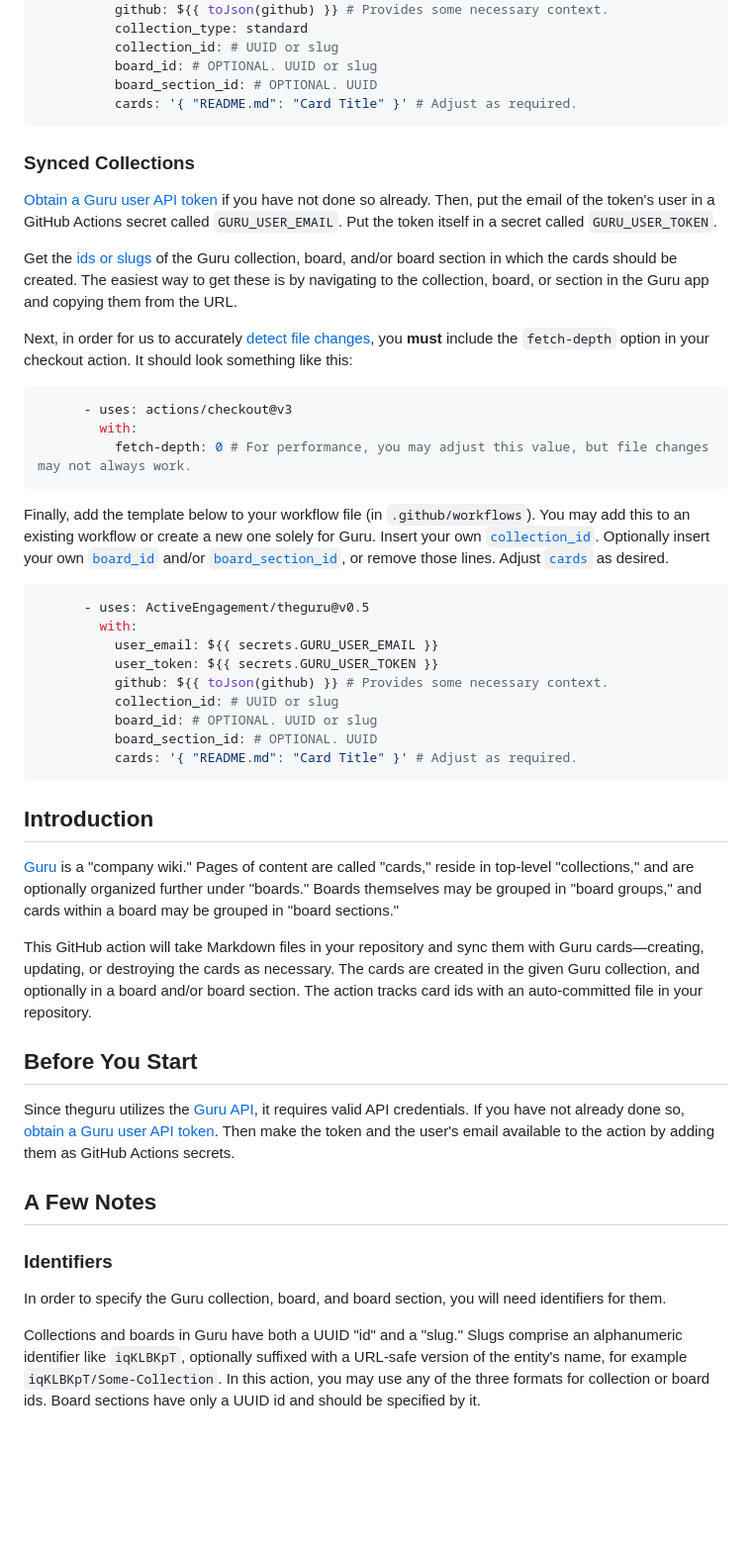
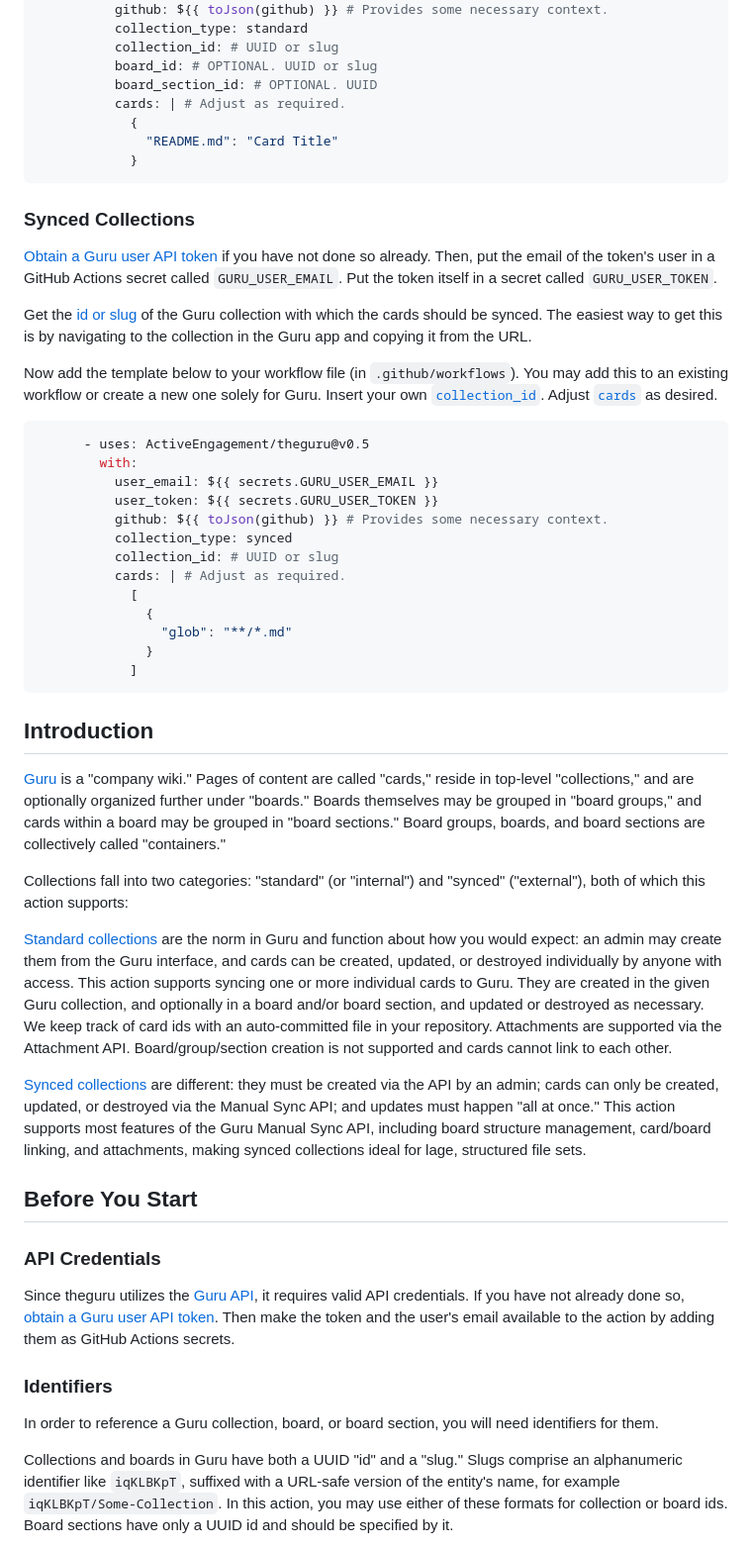
Before and after one commit to ActiveEngagement/thegru, a Markdown page: README.md, the part around the change printed below. Shown: that part at 99% size. Drawn GitHub-style; blank space fills up the shorter version.

````diff
--- a/README.md
+++ b/README.md
@@ -37,24 +46,19 @@ Finally, add the template below to your workflow file (in `.github/workflows`).
           collection_id: # UUID or slug
           board_id: # OPTIONAL. UUID or slug
           board_section_id: # OPTIONAL. UUID
-          cards: '{ "README.md": "Card Title" }' # Adjust as required.
+          cards: | # Adjust as required.
+            {
+              "README.md": "Card Title"
+            }
 ```
 
 ### Synced Collections
 
 [Obtain a Guru user API token](https://help.getguru.com/en/articles/4740119-how-to-obtain-your-api-credentials) if you have not done so already. Then, put the email of the token's user in a GitHub Actions secret called `GURU_USER_EMAIL`. Put the token itself in a secret called `GURU_USER_TOKEN`.
 
-Get the [ids or slugs](#identifiers) of the Guru collection, board, and/or board section in which the cards should be created. The easiest way to get these is by navigating to the collection, board, or section in the Guru app and copying them from the URL.
+Get the [id or slug](#identifiers) of the Guru collection with which the cards should be synced. The easiest way to get this is by navigating to the collection in the Guru app and copying it from the URL.
 
-Next, in order for us to accurately [detect file changes](#when-we-update), you **must** include the `fetch-depth` option in your checkout action. It should look something like this:
-
-```yaml
-      - uses: actions/checkout@v3
-        with:
-          fetch-depth: 0 # For performance, you may adjust this value, but file changes may not always work.
-```
-
-Finally, add the template below to your workflow file (in `.github/workflows`). You may add this to an existing workflow or create a new one solely for Guru. Insert your own [`collection_id`](#collection_id). Optionally insert your own [`board_id`](#board_id) and/or [`board_section_id`](#board_section_id), or remove those lines. Adjust [`cards`](#cards) as desired.
+Now add the template below to your workflow file (in `.github/workflows`). You may add this to an existing workflow or create a new one solely for Guru. Insert your own [`collection_id`](#collection_id). Adjust [`cards`](#cards) as desired.
 
 ```yaml
       - uses: ActiveEngagement/theguru@v0.5
@@ -62,27 +66,35 @@ Finally, add the template below to your workflow file (in `.github/workflows`).
           user_email: ${{ secrets.GURU_USER_EMAIL }}
           user_token: ${{ secrets.GURU_USER_TOKEN }}
           github: ${{ toJson(github) }} # Provides some necessary context.
+          collection_type: synced
           collection_id: # UUID or slug
-          board_id: # OPTIONAL. UUID or slug
-          board_section_id: # OPTIONAL. UUID
-          cards: '{ "README.md": "Card Title" }' # Adjust as required.
+          cards: | # Adjust as required.
+            [
+              {
+                "glob": "**/*.md"
+              }
+            ]
 ```
 
 ## Introduction
 
-[Guru](https://www.getguru.com) is a "company wiki." Pages of content are called "cards," reside in top-level "collections," and are optionally organized further under "boards." Boards themselves may be grouped in "board groups," and cards within a board may be grouped in "board sections."
+[Guru](https://www.getguru.com) is a "company wiki." Pages of content are called "cards," reside in top-level "collections," and are optionally organized further under "boards." Boards themselves may be grouped in "board groups," and cards within a board may be grouped in "board sections." Board groups, boards, and board sections are collectively called "containers."
 
-This GitHub action will take Markdown files in your repository and sync them with Guru cards—creating, updating, or destroying the cards as necessary. The cards are created in the given Guru collection, and optionally in a board and/or board section. The action tracks card ids with an auto-committed file in your repository.
+Collections fall into two categories: "standard" (or "internal") and "synced" ("external"), both of which this action supports:
+
+[Standard collections](#standard-collections) are the norm in Guru and function about how you would expect: an admin may create them from the Guru interface, and cards can be created, updated, or destroyed individually by anyone with access. This action supports syncing one or more individual cards to Guru. They are created in the given Guru collection, and optionally in a board and/or board section, and updated or destroyed as necessary. We keep track of card ids with an auto-committed file in your repository. Attachments are supported via the Attachment API. Board/group/section creation is not supported and cards cannot link to each other.
+
+[Synced collections](#synced-collections) are different: they must be created via the API by an admin; cards can only be created, updated, or destroyed via the Manual Sync API; and updates must happen "all at once." This action supports most features of the Guru Manual Sync API, including board structure management, card/board linking, and attachments, making synced collections ideal for lage, structured file sets.
 
 ## Before You Start
 
+### API Credentials
+
 Since theguru utilizes the [Guru API](https://developer.getguru.com/reference/authentication), it requires valid API credentials.  If you have not already done so, [obtain a Guru user API token](https://help.getguru.com/en/articles/4740119-how-to-obtain-your-api-credentials). Then make the token and the user's email available to the action by adding them as GitHub Actions secrets.
-
-## A Few Notes
 
 ### Identifiers
 
-In order to specify the Guru collection, board, and board section, you will need identifiers for them.
+In order to reference a Guru collection, board, or board section, you will need identifiers for them.
 
-Collections and boards in Guru have both a UUID "id" and a "slug." Slugs comprise an alphanumeric identifier like `iqKLBKpT`, optionally suffixed with a URL-safe version of the entity's name, for example `iqKLBKpT/Some-Collection`. In this action, you may use any of the three formats for collection or board ids. Board sections have only a UUID id and should be specified by it.
+Collections and boards in Guru have both a UUID "id" and a "slug." Slugs comprise an alphanumeric identifier like `iqKLBKpT`, suffixed with a URL-safe version of the entity's name, for example `iqKLBKpT/Some-Collection`. In this action, you may use either of these formats for collection or board ids. Board sections have only a UUID id and should be specified by it.
 
````
Also changed, not shown: other parts of README.md (+216 -90 lines).
